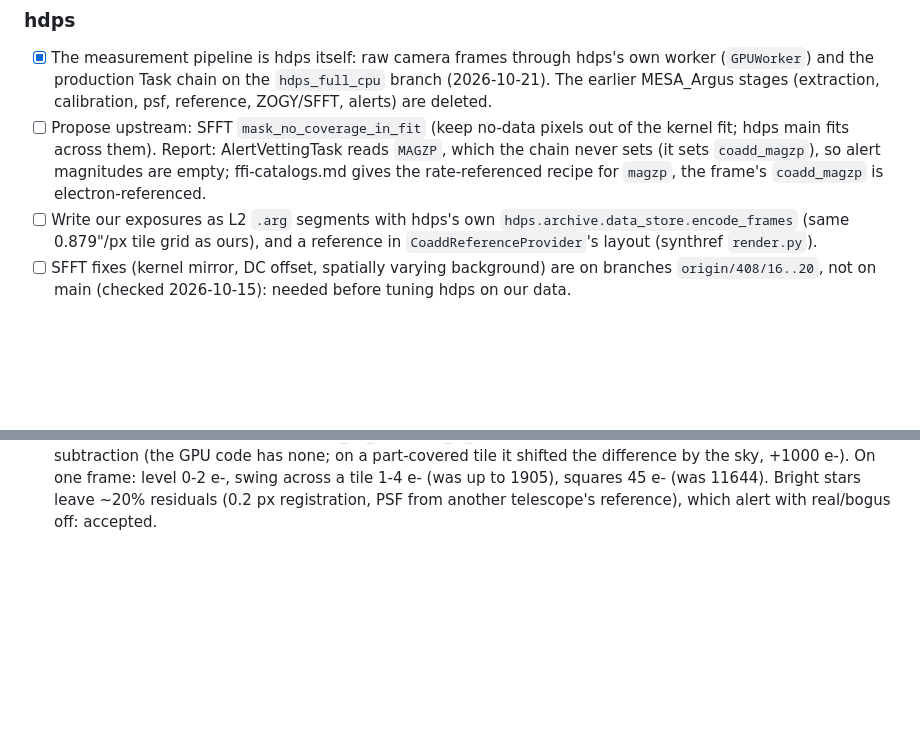
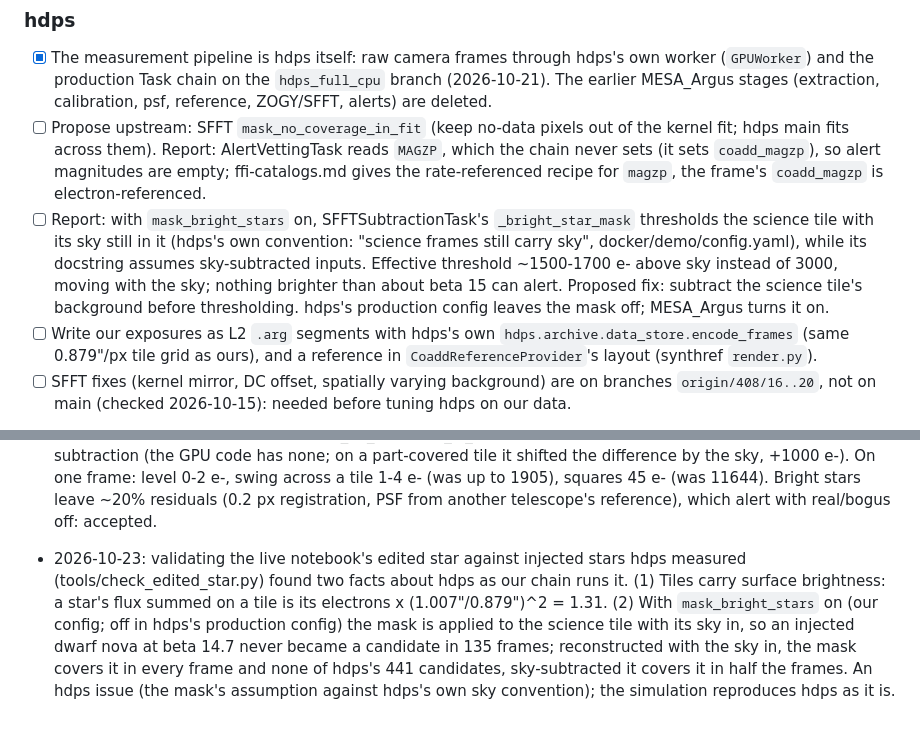
Before and after one commit to nialljmiller/MESA_Argus, a Markdown page: docs/ARGUS_INTEGRATION.md, 2 parts joined by grey strips. Drawn GitHub-style; blank space fills up the shorter version.

Commit message:
Integration log: hdps's bright-star mask thresholds the science tile with its sky in (hdps's own convention) while assuming sky-subtracted inputs; nothing brighter than about beta 15 can alert when it is on (off in hdps's production config, on in ours). Recorded as an hdps issue with the evidence and a proposed fix
Co-Authored-By: Claude Opus 5.5 <noreply@anthropic.com>

```diff
--- a/docs/ARGUS_INTEGRATION.md
+++ b/docs/ARGUS_INTEGRATION.md
@@ -49,6 +49,11 @@ Each of these changes measurements: decide one at a time.
       across them). Report: AlertVettingTask reads `MAGZP`, which the chain never sets (it sets `coadd_magzp`), so
       alert magnitudes are empty; ffi-catalogs.md gives the rate-referenced recipe for `magzp`, the frame's
       `coadd_magzp` is electron-referenced.
+- [ ] Report: with `mask_bright_stars` on, SFFTSubtractionTask's `_bright_star_mask` thresholds the science tile with
+      its sky still in it (hdps's own convention: "science frames still carry sky", docker/demo/config.yaml), while
+      its docstring assumes sky-subtracted inputs. Effective threshold ~1500-1700 e- above sky instead of 3000, moving
+      with the sky; nothing brighter than about beta 15 can alert. Proposed fix: subtract the science tile's
+      background before thresholding. hdps's production config leaves the mask off; MESA_Argus turns it on.
 - [ ] Write our exposures as L2 `.arg` segments with hdps's own `hdps.archive.data_store.encode_frames` (same
       0.879"/px tile grid as ours), and a reference in `CoaddReferenceProvider`'s layout (synthref `render.py`).
 - [ ] SFFT fixes (kernel mirror, DC offset, spatially varying background) are on branches `origin/408/16..20`,
@@ -160,3 +165,10 @@ Each of these changes measurements: decide one at a time.
   (the GPU code has none; on a part-covered tile it shifted the difference by the sky, +1000 e-). On one frame:
   level 0-2 e-, swing across a tile 1-4 e- (was up to 1905), squares 45 e- (was 11644). Bright stars leave ~20%
   residuals (0.2 px registration, PSF from another telescope's reference), which alert with real/bogus off: accepted.
+- 2026-10-23: validating the live notebook's edited star against injected stars hdps measured
+  (tools/check_edited_star.py) found two facts about hdps as our chain runs it. (1) Tiles carry surface brightness:
+  a star's flux summed on a tile is its electrons x (1.007"/0.879")^2 = 1.31. (2) With `mask_bright_stars` on (our
+  config; off in hdps's production config) the mask is applied to the science tile with its sky in, so an injected
+  dwarf nova at beta 14.7 never became a candidate in 135 frames; reconstructed with the sky in, the mask covers it in
+  every frame and none of hdps's 441 candidates, sky-subtracted it covers it in half the frames. An hdps issue (the
+  mask's assumption against hdps's own sky convention); the simulation reproduces hdps as it is.
```
